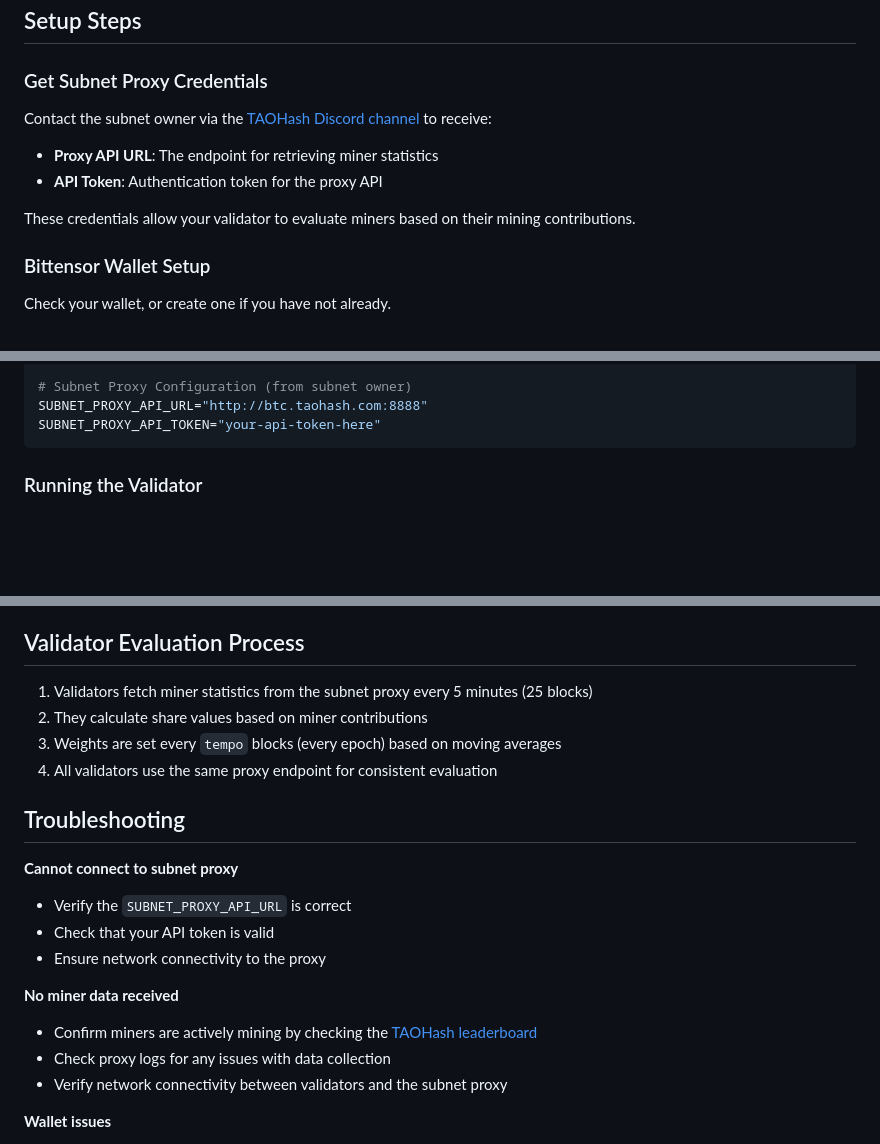
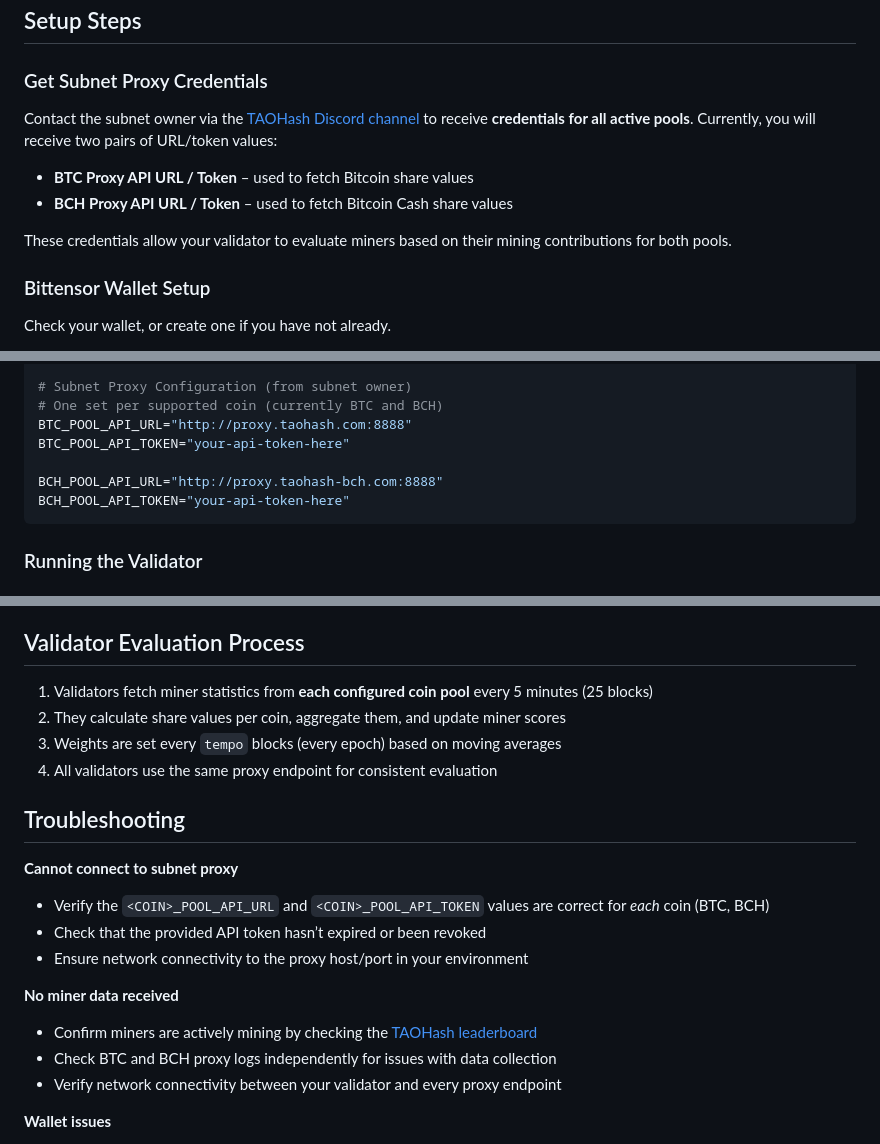
Before and after one commit to latent-to/taohash, a Markdown page: docs/running_validator.md, 3 parts joined by grey strips. Rendered like a GitHub page; blank space fills up the shorter version.

````diff
--- a/docs/running_validator.md
+++ b/docs/running_validator.md
@@ -33,12 +33,13 @@ Bittensor Docs:
 
 ### Get Subnet Proxy Credentials
 
-Contact the subnet owner via the [TAOHash Discord channel](https://discord.gg/sz9MDMm5sb) to receive:
+Contact the subnet owner via the [TAOHash Discord channel](https://discord.gg/sz9MDMm5sb) to receive **credentials for all active pools**.
+Currently, you will receive two pairs of URL/token values:
 
-- **Proxy API URL**: The endpoint for retrieving miner statistics
-- **API Token**: Authentication token for the proxy API
+- **BTC Proxy API URL / Token** – used to fetch Bitcoin share values
+- **BCH Proxy API URL / Token** – used to fetch Bitcoin Cash share values
 
-These credentials allow your validator to evaluate miners based on their mining contributions.
+These credentials allow your validator to evaluate miners based on their mining contributions for both pools.
 
 ### Bittensor Wallet Setup
 
@@ -121,8 +122,12 @@ BT_WALLET_HOTKEY="your_hotkey_name"
 BT_LOGGING_INFO=1
 
 # Subnet Proxy Configuration (from subnet owner)
-SUBNET_PROXY_API_URL="http://btc.taohash.com:8888"
-SUBNET_PROXY_API_TOKEN="your-api-token-here"
+# One set per supported coin (currently BTC and BCH)
+BTC_POOL_API_URL="http://proxy.taohash.com:8888"
+BTC_POOL_API_TOKEN="your-api-token-here"
+
+BCH_POOL_API_URL="http://proxy.taohash-bch.com:8888"
+BCH_POOL_API_TOKEN="your-api-token-here"
 ```
 
 ### Running the Validator
@@ -152,22 +157,22 @@ Verify it started to correctly score miners.
 
 ## Validator Evaluation Process
 
-1. Validators fetch miner statistics from the subnet proxy every 5 minutes (25 blocks)
-2. They calculate share values based on miner contributions
+1. Validators fetch miner statistics from **each configured coin pool** every 5 minutes (25 blocks)
+2. They calculate share values per coin, aggregate them, and update miner scores
 3. Weights are set every `tempo` blocks (every epoch) based on moving averages
 4. All validators use the same proxy endpoint for consistent evaluation
 
 ## Troubleshooting
 
 **Cannot connect to subnet proxy**
-- Verify the `SUBNET_PROXY_API_URL` is correct
-- Check that your API token is valid
-- Ensure network connectivity to the proxy
+- Verify the `<COIN>_POOL_API_URL` and `<COIN>_POOL_API_TOKEN` values are correct for *each* coin (BTC, BCH)
+- Check that the provided API token hasn’t expired or been revoked
+- Ensure network connectivity to the proxy host/port in your environment
 
 **No miner data received**
 - Confirm miners are actively mining by checking the [TAOHash leaderboard](https://taohash.com/leaderboard)
-- Check proxy logs for any issues with data collection
-- Verify network connectivity between validators and the subnet proxy
+- Check BTC and BCH proxy logs independently for issues with data collection
+- Verify network connectivity between your validator and every proxy endpoint
 
 **Wallet issues**
 - Ensure wallet is properly created and registered (see [Bittensor Wallet Setup](#bittensor-wallet-setup) above or [Bittensor wallet documentation](https://docs.learnbittensor.org/working-with-keys/))
````
Also changed, not shown: docs/running_miner.md (+11 -9 lines).
